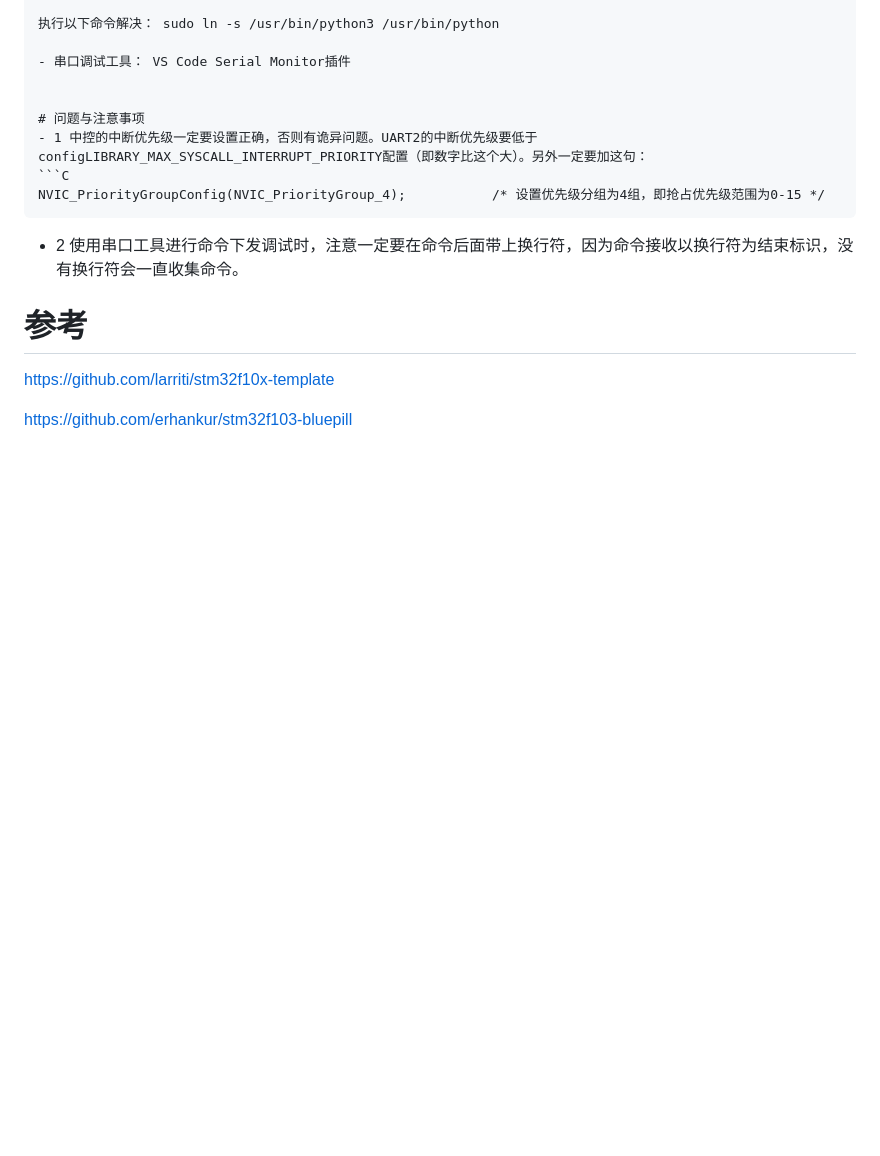
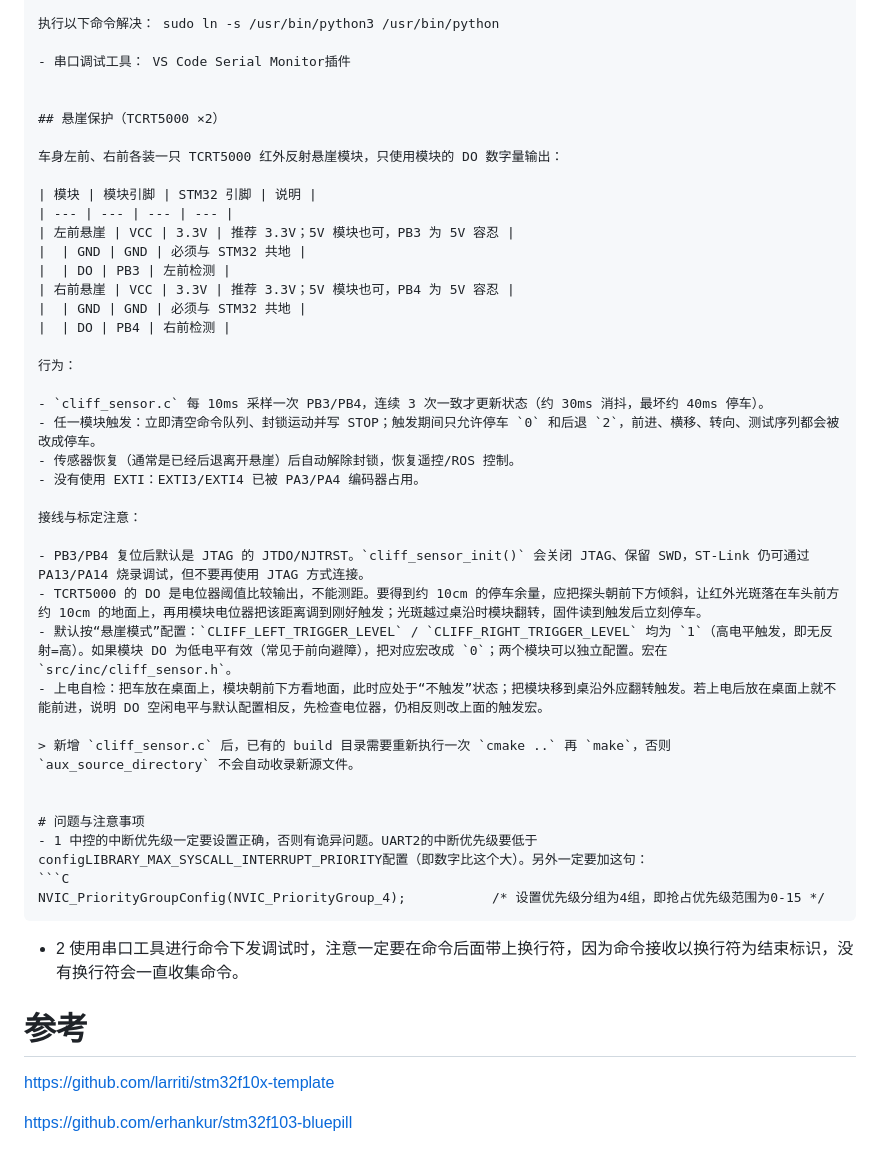
Before and after one commit to coregiu/rush-mog, a Markdown page: software/body_control/README.md, the part around the change. GitHub-like rendering; blank space fills up the shorter version.

Commit message:
fix tcrt5000 sensor.

````diff
--- a/software/body_control/README.md
+++ b/software/body_control/README.md
@@ -73,6 +73,36 @@ $ 如果在wsl中执行烧录，需要的windows terminal中执行：
 - 串口调试工具： VS Code Serial Monitor插件
 
 
+## 悬崖保护（TCRT5000 ×2）
+
+车身左前、右前各装一只 TCRT5000 红外反射悬崖模块，只使用模块的 DO 数字量输出：
+
+| 模块 | 模块引脚 | STM32 引脚 | 说明 |
+| --- | --- | --- | --- |
+| 左前悬崖 | VCC | 3.3V | 推荐 3.3V；5V 模块也可，PB3 为 5V 容忍 |
+|  | GND | GND | 必须与 STM32 共地 |
+|  | DO | PB3 | 左前检测 |
+| 右前悬崖 | VCC | 3.3V | 推荐 3.3V；5V 模块也可，PB4 为 5V 容忍 |
+|  | GND | GND | 必须与 STM32 共地 |
+|  | DO | PB4 | 右前检测 |
+
+行为：
+
+- `cliff_sensor.c` 每 10ms 采样一次 PB3/PB4，连续 3 次一致才更新状态（约 30ms 消抖，最坏约 40ms 停车）。
+- 任一模块触发：立即清空命令队列、封锁运动并写 STOP；触发期间只允许停车 `0` 和后退 `2`，前进、横移、转向、测试序列都会被改成停车。
+- 传感器恢复（通常是已经后退离开悬崖）后自动解除封锁，恢复遥控/ROS 控制。
+- 没有使用 EXTI：EXTI3/EXTI4 已被 PA3/PA4 编码器占用。
+
+接线与标定注意：
+
+- PB3/PB4 复位后默认是 JTAG 的 JTDO/NJTRST。`cliff_sensor_init()` 会关闭 JTAG、保留 SWD，ST-Link 仍可通过 PA13/PA14 烧录调试，但不要再使用 JTAG 方式连接。
+- TCRT5000 的 DO 是电位器阈值比较输出，不能测距。要得到约 10cm 的停车余量，应把探头朝前下方倾斜，让红外光斑落在车头前方约 10cm 的地面上，再用模块电位器把该距离调到刚好触发；光斑越过桌沿时模块翻转，固件读到触发后立刻停车。
+- 默认按“悬崖模式”配置：`CLIFF_LEFT_TRIGGER_LEVEL` / `CLIFF_RIGHT_TRIGGER_LEVEL` 均为 `1`（高电平触发，即无反射=高）。如果模块 DO 为低电平有效（常见于前向避障），把对应宏改成 `0`；两个模块可以独立配置。宏在 `src/inc/cliff_sensor.h`。
+- 上电自检：把车放在桌面上，模块朝前下方看地面，此时应处于“不触发”状态；把模块移到桌沿外应翻转触发。若上电后放在桌面上就不能前进，说明 DO 空闲电平与默认配置相反，先检查电位器，仍相反则改上面的触发宏。
+
+> 新增 `cliff_sensor.c` 后，已有的 build 目录需要重新执行一次 `cmake ..` 再 `make`，否则 `aux_source_directory` 不会自动收录新源文件。
+
+
 # 问题与注意事项
 - 1 中控的中断优先级一定要设置正确，否则有诡异问题。UART2的中断优先级要低于configLIBRARY_MAX_SYSCALL_INTERRUPT_PRIORITY配置（即数字比这个大）。另外一定要加这句：
 ```C
````
Also changed, not shown: hardware/README.md (+12 -2 lines), hardware/integrate_archetecture.png, 7 other files.
